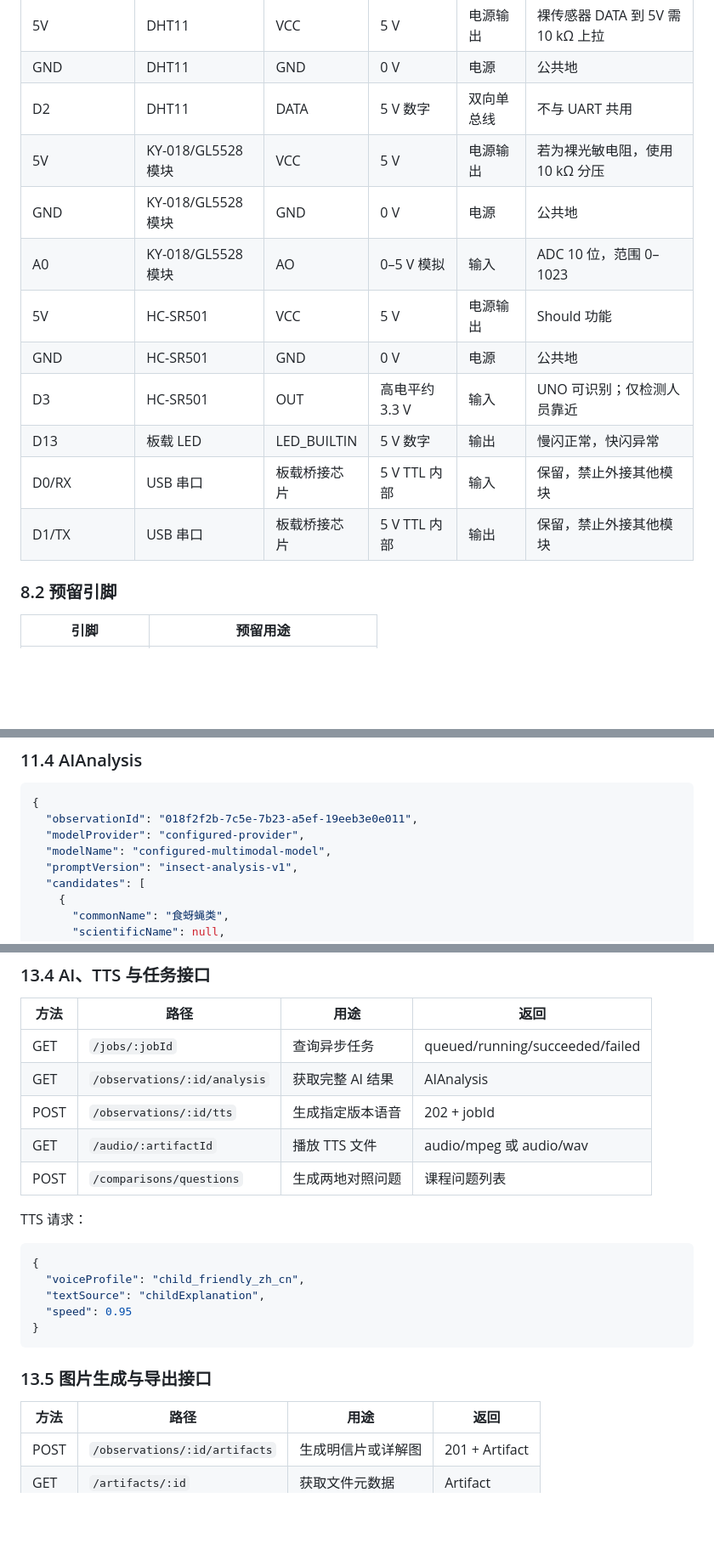
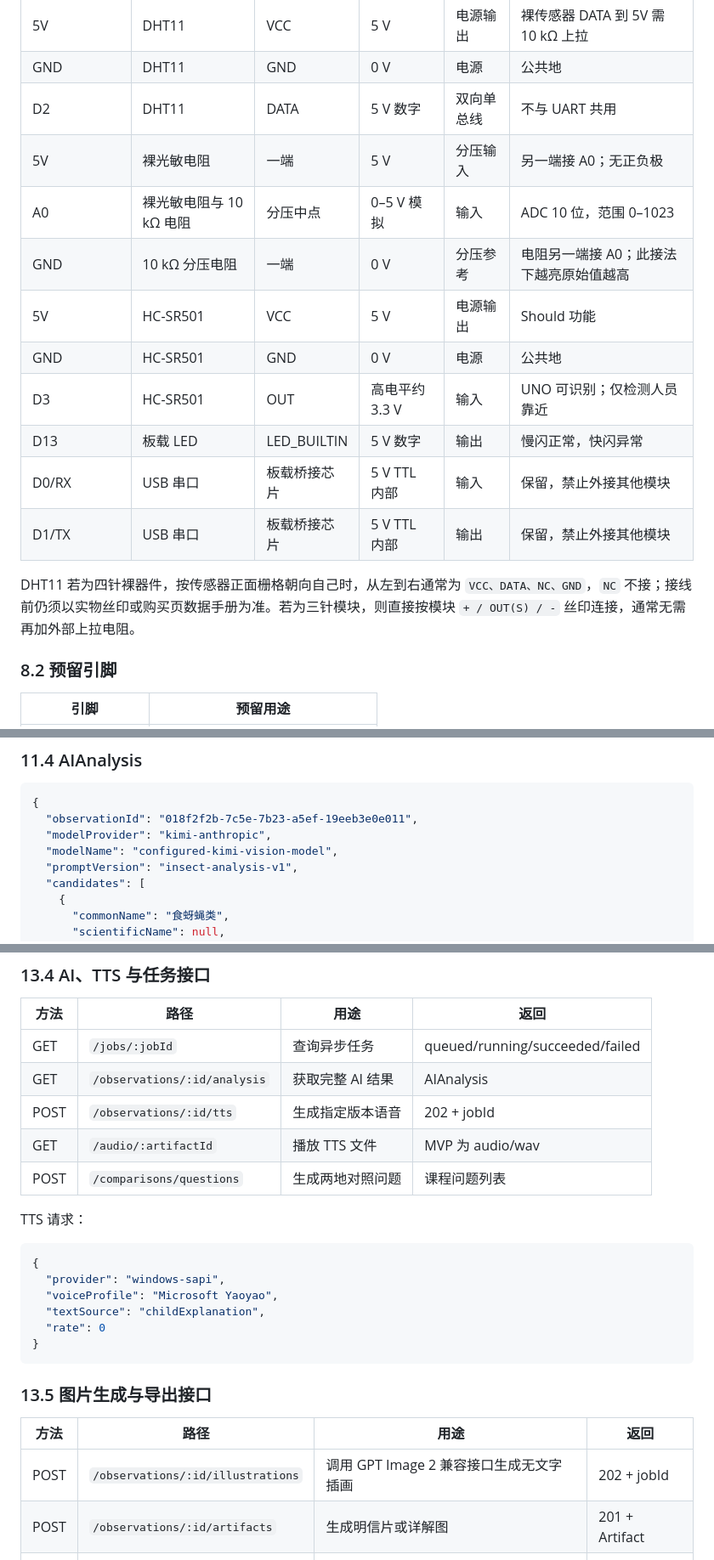
Before and after one commit to gongthyssen-crypto/BugAtlas_China, a Markdown page: PRD.md, 3 parts joined by grey strips. Shown at 85% size. Rendered like a GitHub page; blank space fills up the shorter version.

````diff
--- a/PRD.md
+++ b/PRD.md
@@ -242,15 +244,17 @@ flowchart LR
 | 5V | DHT11 | VCC | 5 V | 电源输出 | 裸传感器 DATA 到 5V 需 10 kΩ 上拉 |
 | GND | DHT11 | GND | 0 V | 电源 | 公共地 |
 | D2 | DHT11 | DATA | 5 V 数字 | 双向单总线 | 不与 UART 共用 |
-| 5V | KY-018/GL5528 模块 | VCC | 5 V | 电源输出 | 若为裸光敏电阻，使用 10 kΩ 分压 |
-| GND | KY-018/GL5528 模块 | GND | 0 V | 电源 | 公共地 |
-| A0 | KY-018/GL5528 模块 | AO | 0–5 V 模拟 | 输入 | ADC 10 位，范围 0–1023 |
+| 5V | 裸光敏电阻 | 一端 | 5 V | 分压输入 | 另一端接 A0；无正负极 |
+| A0 | 裸光敏电阻与 10 kΩ 电阻 | 分压中点 | 0–5 V 模拟 | 输入 | ADC 10 位，范围 0–1023 |
+| GND | 10 kΩ 分压电阻 | 一端 | 0 V | 分压参考 | 电阻另一端接 A0；此接法下越亮原始值越高 |
 | 5V | HC-SR501 | VCC | 5 V | 电源输出 | Should 功能 |
 | GND | HC-SR501 | GND | 0 V | 电源 | 公共地 |
 | D3 | HC-SR501 | OUT | 高电平约 3.3 V | 输入 | UNO 可识别；仅检测人员靠近 |
 | D13 | 板载 LED | LED_BUILTIN | 5 V 数字 | 输出 | 慢闪正常，快闪异常 |
 | D0/RX | USB 串口 | 板载桥接芯片 | 5 V TTL 内部 | 输入 | 保留，禁止外接其他模块 |
 | D1/TX | USB 串口 | 板载桥接芯片 | 5 V TTL 内部 | 输出 | 保留，禁止外接其他模块 |
+
+DHT11 若为四针裸器件，按传感器正面栅格朝向自己时，从左到右通常为 `VCC、DATA、NC、GND`，`NC` 不接；接线前仍须以实物丝印或购买页数据手册为准。若为三针模块，则直接按模块 `+ / OUT(S) / -` 丝印连接，通常无需再加外部上拉电阻。
 
 ### 8.2 预留引脚
 
@@ -527,8 +531,8 @@ flowchart TD
 ```json
 {
   "observationId": "018f2f2b-7c5e-7b23-a5ef-19eeb3e0e011",
-  "modelProvider": "configured-provider",
-  "modelName": "configured-multimodal-model",
+  "modelProvider": "kimi-anthropic",
+  "modelName": "configured-kimi-vision-model",
   "promptVersion": "insect-analysis-v1",
   "candidates": [
     {
@@ -716,16 +801,17 @@ Arduino CLI 1.5.1 和 AVR Core 1.8.8 为本文编写时的稳定基线。依赖
 | GET | `/jobs/:jobId` | 查询异步任务 | queued/running/succeeded/failed |
 | GET | `/observations/:id/analysis` | 获取完整 AI 结果 | AIAnalysis |
 | POST | `/observations/:id/tts` | 生成指定版本语音 | 202 + jobId |
-| GET | `/audio/:artifactId` | 播放 TTS 文件 | audio/mpeg 或 audio/wav |
+| GET | `/audio/:artifactId` | 播放 TTS 文件 | MVP 为 audio/wav |
 | POST | `/comparisons/questions` | 生成两地对照问题 | 课程问题列表 |
 
 TTS 请求：
 
 ```json
 {
-  "voiceProfile": "child_friendly_zh_cn",
+  "provider": "windows-sapi",
+  "voiceProfile": "Microsoft Yaoyao",
   "textSource": "childExplanation",
-  "speed": 0.95
+  "rate": 0
 }
 ```
 
@@ -733,6 +819,7 @@ TTS 请求：
 
 | 方法 | 路径 | 用途 | 返回 |
 | --- | --- | --- | --- |
+| POST | `/observations/:id/illustrations` | 调用 GPT Image 2 兼容接口生成无文字插画 | 202 + jobId |
 | POST | `/observations/:id/artifacts` | 生成明信片或详解图 | 201 + Artifact |
 | GET | `/artifacts/:id` | 获取文件元数据 | Artifact |
 | GET | `/artifacts/:id/file` | 下载或预览 PNG | image/png |
````
Also changed, not shown: other parts of PRD.md (+121 -24 lines).
